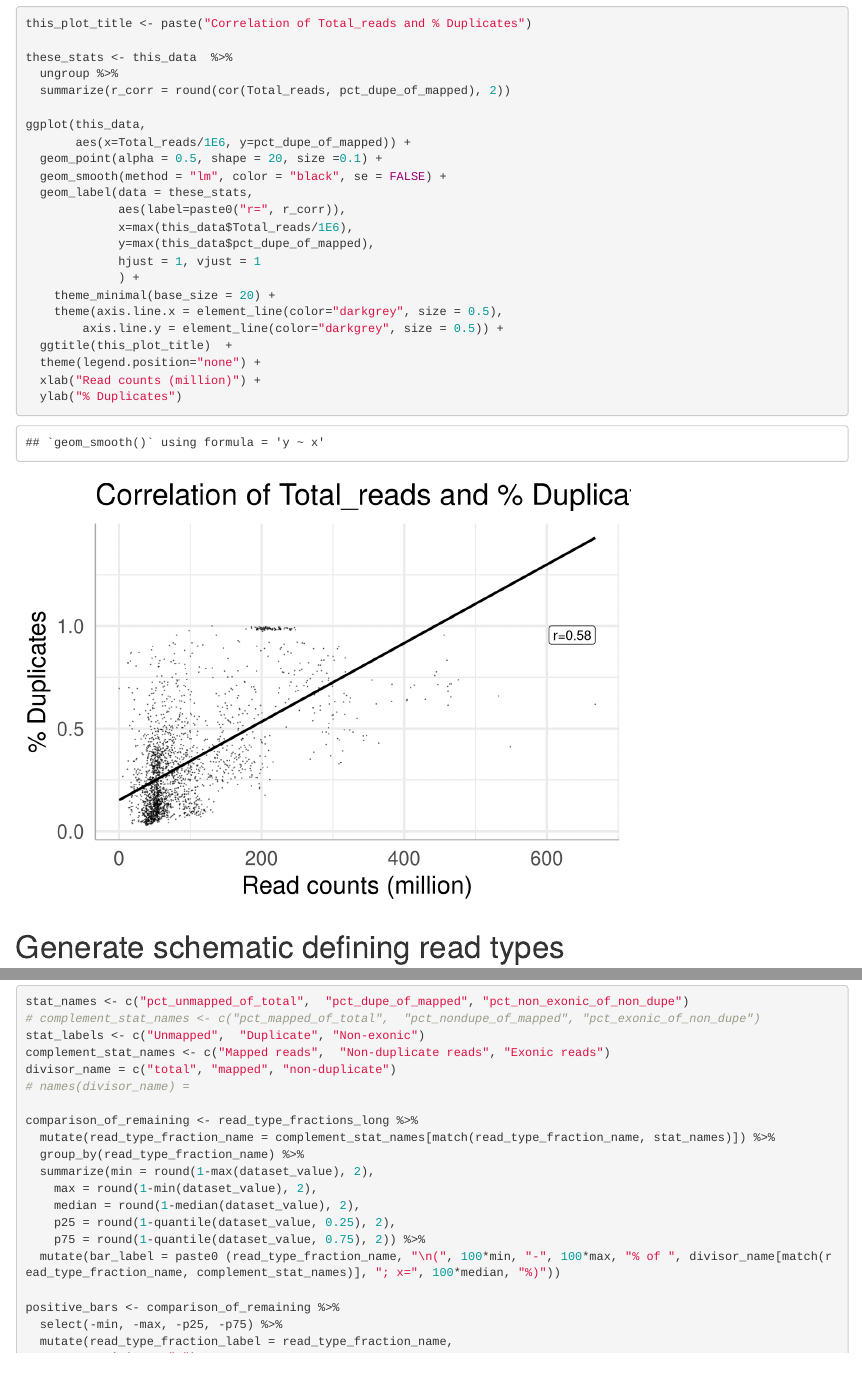
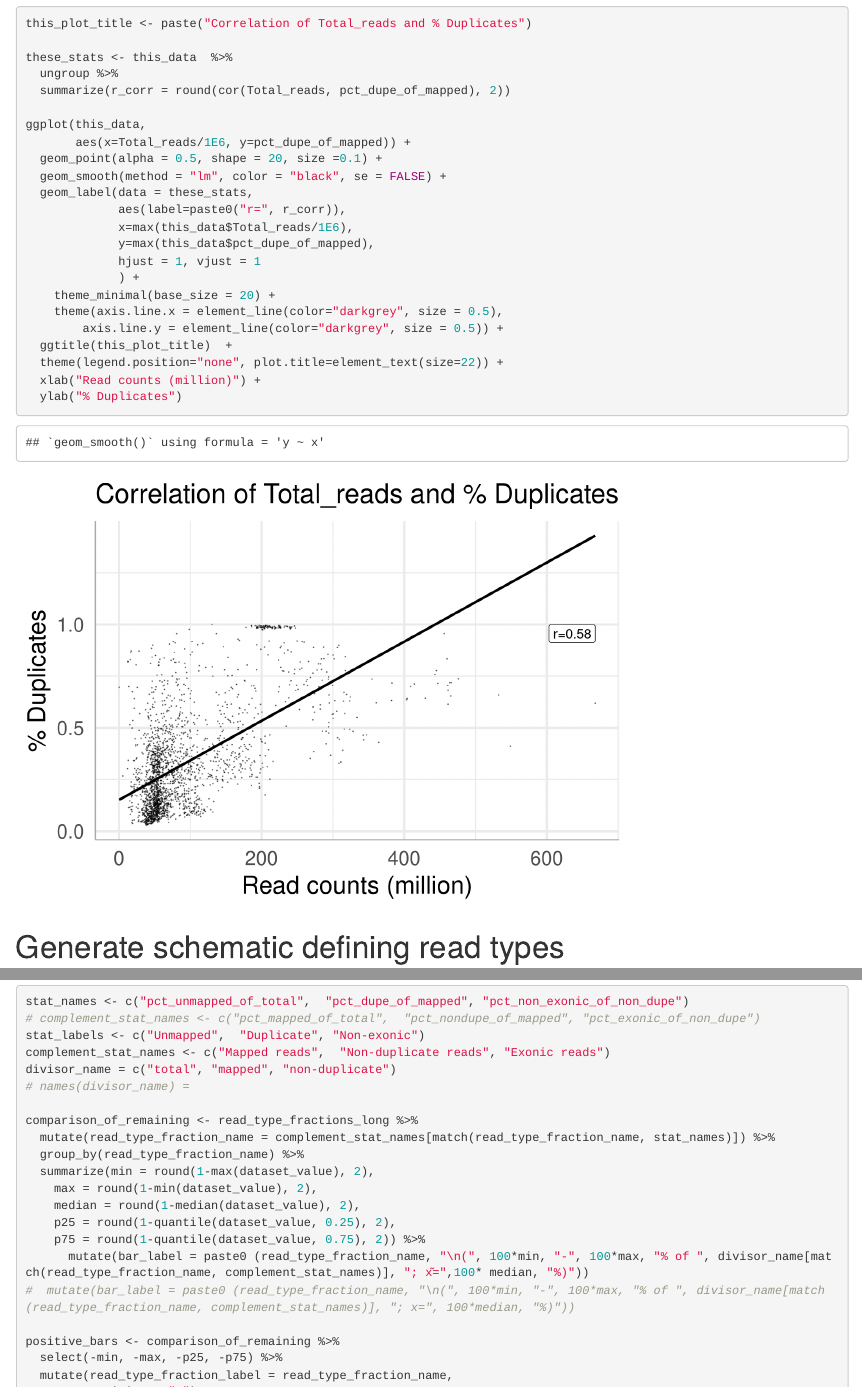
Before and after one commit to UCSC-Treehouse/MEND_qc_survey, an R Markdown document (rna-seq-survey-MS-v17.Rmd): the page in a window 1100 px wide, from 15000 px down, and a second part further down, joined at a grey line. Rendered offline with R 4.5, knitr and Pandoc, with nearby package versions; some code elsewhere in the file could not run offline.

```diff
--- a/rna-seq-survey-MS-v17.Rmd
+++ b/rna-seq-survey-MS-v17.Rmd
@@ -473,7 +473,7 @@
     theme(axis.line.x = element_line(color="darkgrey", size = 0.5),
         axis.line.y = element_line(color="darkgrey", size = 0.5)) +
   ggtitle(this_plot_title)  +
-  theme(legend.position="none") +
+  theme(legend.position="none", plot.title=element_text(size=22)) +
   xlab("Read counts (million)") +
   ylab("% Duplicates")
 
@@ -575,7 +575,8 @@
     median = round(1-median(dataset_value), 2),
     p25 = round(1-quantile(dataset_value, 0.25), 2),
     p75 = round(1-quantile(dataset_value, 0.75), 2)) %>%
-  mutate(bar_label = paste0 (read_type_fraction_name, "\n(", 100*min, "-", 100*max, "% of ", divisor_name[match(read_type_fraction_name, complement_stat_names)], "; x=", 100*median, "%)"))
+      mutate(bar_label = paste0 (read_type_fraction_name, "\n(", 100*min, "-", 100*max, "% of ", divisor_name[match(read_type_fraction_name, complement_stat_names)], "; x͂=",100* median, "%)"))
+#  mutate(bar_label = paste0 (read_type_fraction_name, "\n(", 100*min, "-", 100*max, "% of ", divisor_name[match(read_type_fraction_name, complement_stat_names)], "; x=", 100*median, "%)"))
 
 positive_bars <- comparison_of_remaining %>%
   select(-min, -max, -p25, -p75) %>%
```
Also changed, not shown: rna-seq-survey-MS-v17.Rmd (2 more changed lines), 2 other files.
